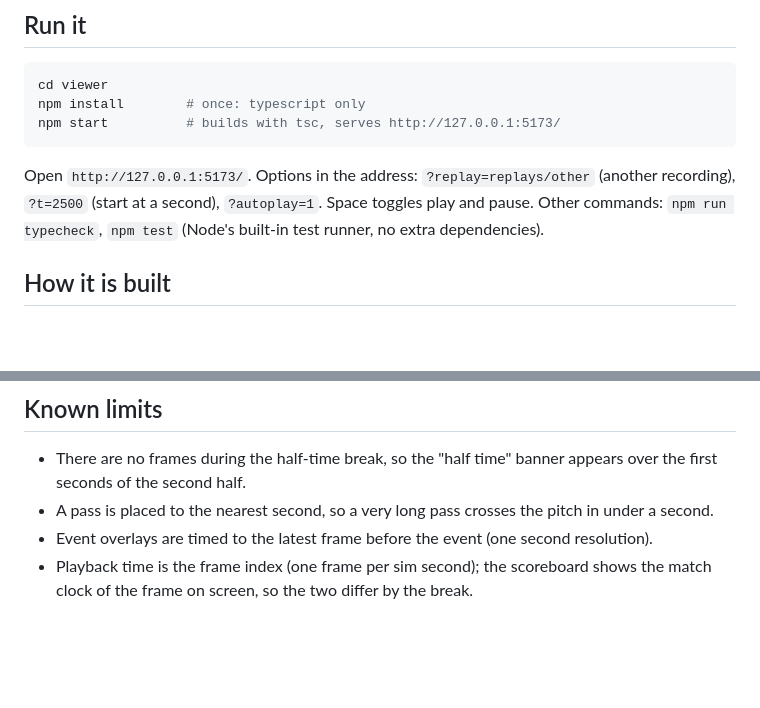
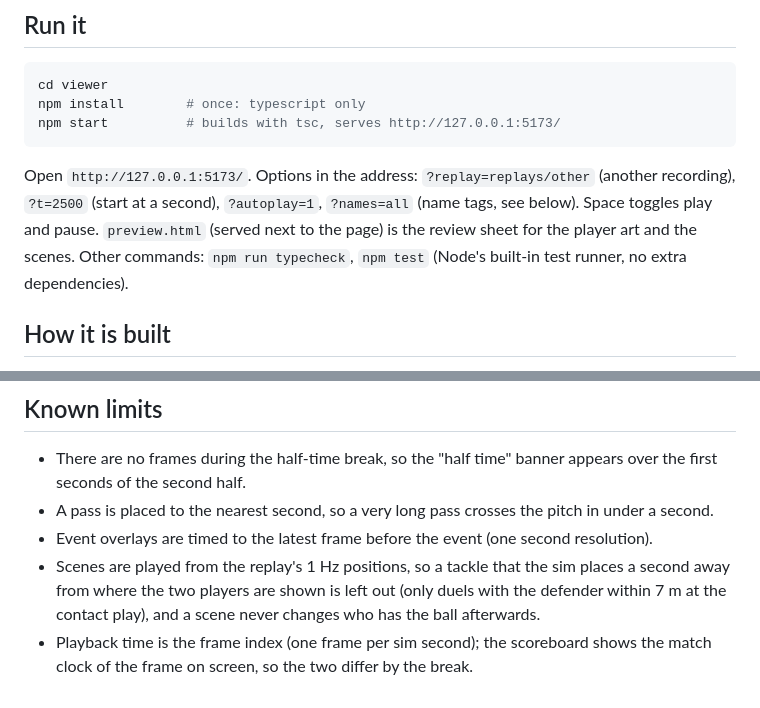
Before and after one commit to AB-Law/FootyStreams, a Markdown page: viewer/README.md, 2 parts joined by grey strips. GitHub-like rendering; blank space fills up the shorter version.

````diff
--- a/viewer/README.md
+++ b/viewer/README.md
@@ -31,7 +32,8 @@ npm start          # builds with tsc, serves http://127.0.0.1:5173/
 ```
 
 Open `http://127.0.0.1:5173/`. Options in the address: `?replay=replays/other` (another recording),
-`?t=2500` (start at a second), `?autoplay=1`. Space toggles play and pause. Other commands:
+`?t=2500` (start at a second), `?autoplay=1`, `?names=all` (name tags, see below). Space toggles play and
+pause. `preview.html` (served next to the page) is the review sheet for the player art and the scenes. Other commands:
 `npm run typecheck`, `npm test` (Node's built-in test runner, no extra dependencies).
 
 ## How it is built
@@ -104,5 +121,8 @@ event types (pass, shot, foul and so on are accepted and ignored).
   seconds of the second half.
 - A pass is placed to the nearest second, so a very long pass crosses the pitch in under a second.
 - Event overlays are timed to the latest frame before the event (one second resolution).
+- Scenes are played from the replay's 1 Hz positions, so a tackle that the sim places a second away from
+  where the two players are shown is left out (only duels with the defender within 7 m at the contact play),
+  and a scene never changes who has the ball afterwards.
 - Playback time is the frame index (one frame per sim second); the scoreboard shows the match clock
   of the frame on screen, so the two differ by the break.
````
Also changed, not shown: other parts of viewer/README.md (+29 -13 lines), docs/status.md (+1 -1 lines).
